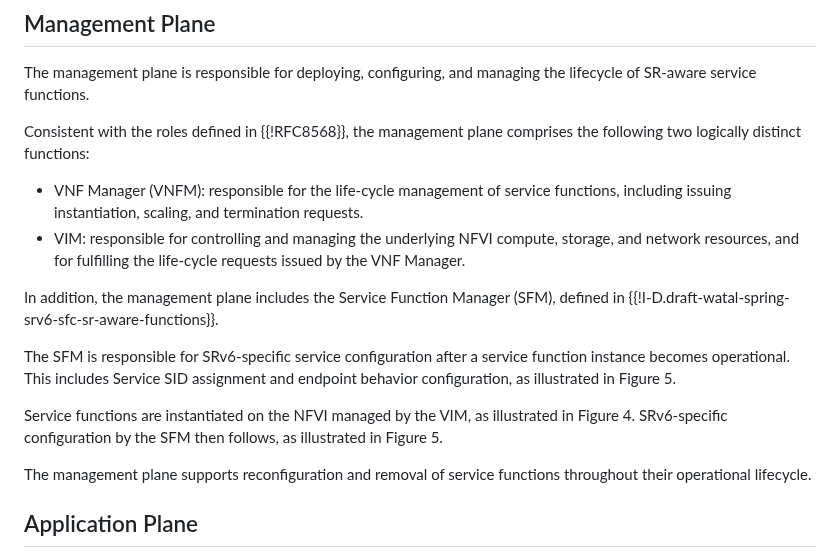
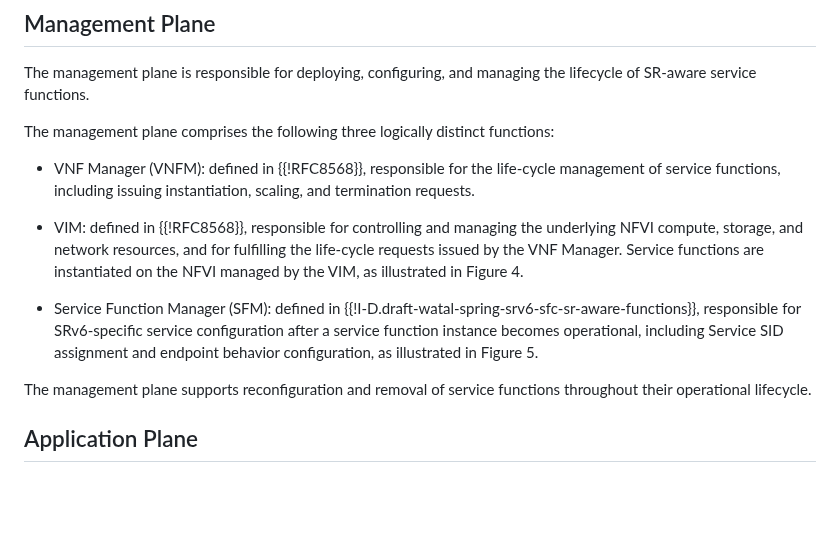
Before and after one commit to watal/draft-watal-srv6ops-srv6-sfc-deployment, a Markdown page: draft-watal-srv6ops-srv6-sfc-deployment.md, the part around the change. Rendered like a GitHub page; blank space fills up the shorter version.

Commit message:
chore(docs): fix Management Plane

```diff
--- a/draft-watal-srv6ops-srv6-sfc-deployment.md
+++ b/draft-watal-srv6ops-srv6-sfc-deployment.md
@@ -196,17 +196,13 @@ A BGP daemon performs two functions:
 
 The management plane is responsible for deploying, configuring, and managing the lifecycle of SR-aware service functions.
 
-Consistent with the roles defined in {{!RFC8568}}, the management plane comprises the following two logically distinct functions:
+The management plane comprises the following three logically distinct functions:
 
-* VNF Manager (VNFM): responsible for the life-cycle management of service functions, including issuing instantiation, scaling, and termination requests.
-* VIM: responsible for controlling and managing the underlying NFVI compute, storage, and network resources, and for fulfilling the life-cycle requests issued by the VNF Manager.
+* VNF Manager (VNFM): defined in {{!RFC8568}}, responsible for the life-cycle management of service functions, including issuing instantiation, scaling, and termination requests.
 
-In addition, the management plane includes the Service Function Manager (SFM), defined in {{!I-D.draft-watal-spring-srv6-sfc-sr-aware-functions}}.
+* VIM: defined in {{!RFC8568}}, responsible for controlling and managing the underlying NFVI compute, storage, and network resources, and for fulfilling the life-cycle requests issued by the VNF Manager. Service functions are instantiated on the NFVI managed by the VIM, as illustrated in Figure 4.
 
-The SFM is responsible for SRv6-specific service configuration after a service function instance becomes operational. This includes Service SID assignment and endpoint behavior configuration, as illustrated in Figure 5.
-
-Service functions are instantiated on the NFVI managed by the VIM, as illustrated in Figure 4.
-SRv6-specific configuration by the SFM then follows, as illustrated in Figure 5.
+* Service Function Manager (SFM): defined in {{!I-D.draft-watal-spring-srv6-sfc-sr-aware-functions}}, responsible for SRv6-specific service configuration after a service function instance becomes operational, including Service SID assignment and endpoint behavior configuration, as illustrated in Figure 5.
 
 The management plane supports reconfiguration and removal of service functions throughout their operational lifecycle.
 
```
